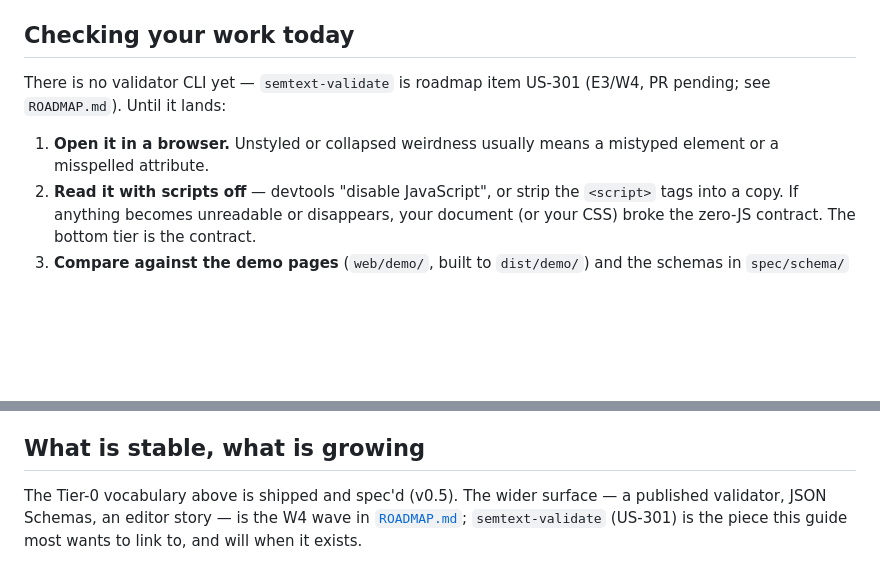
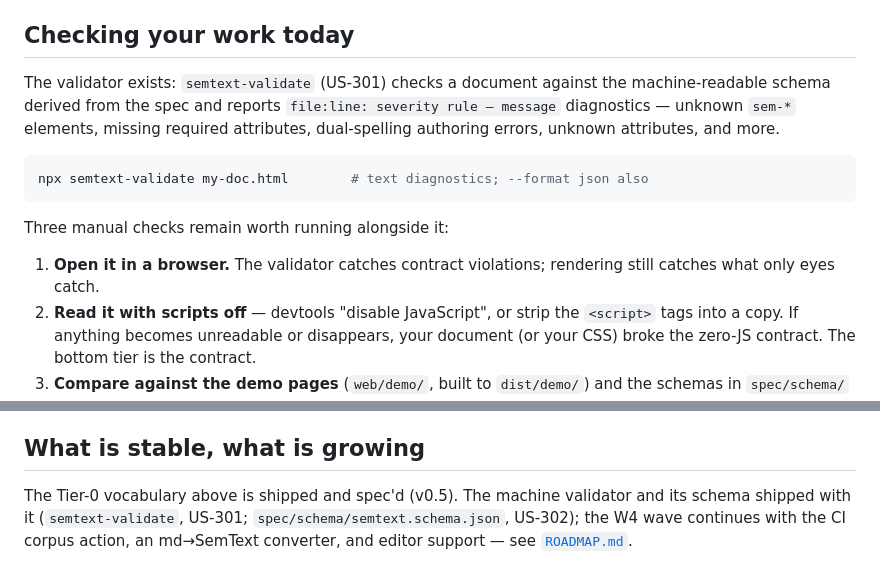
Before and after one commit to noizu-labs-ml/npl-enhanced-content, a Markdown page: docs/authoring-guide.md, 2 parts joined by grey strips. GitHub-like rendering; blank space fills up the shorter version.

Commit message:
docs(authoring-guide): validator shipped — document semtext-validate as real
PR #39 landed semtext-validate (US-301) and the machine-readable schema
(US-302) on develop while the onboarding pair (#41) was in flight; the
guide's 'no validator yet' paragraph is now false on develop. Replace it
with the actual invocation (npx semtext-validate, file:line diagnostics)
and keep the manual render/scripts-off checks alongside it.

Co-Authored-By: Loom <loom@therobotlives.com>

````diff
--- a/docs/authoring-guide.md
+++ b/docs/authoring-guide.md
@@ -49,11 +49,20 @@ dogfooded SemText documents — steal from them freely.
 
 ## Checking your work today
 
-There is no validator CLI yet — `semtext-validate` is roadmap item
-US-301 (E3/W4, PR pending; see `ROADMAP.md`). Until it lands:
+The validator exists: `semtext-validate` (US-301) checks a document
+against the machine-readable schema derived from the spec and reports
+`file:line: severity rule — message` diagnostics — unknown `sem-*`
+elements, missing required attributes, dual-spelling authoring errors,
+unknown attributes, and more.
 
-1. **Open it in a browser.** Unstyled or collapsed weirdness usually
-   means a mistyped element or a misspelled attribute.
+```bash
+npx semtext-validate my-doc.html        # text diagnostics; --format json also
+```
+
+Three manual checks remain worth running alongside it:
+
+1. **Open it in a browser.** The validator catches contract violations;
+   rendering still catches what only eyes catch.
 2. **Read it with scripts off** — devtools "disable JavaScript", or
    strip the `<script>` tags into a copy. If anything becomes
    unreadable or disappears, your document (or your CSS) broke the
@@ -250,7 +259,8 @@ unstyled, for agents. Schema: [`sem-reader.md`](../spec/schema/sem-reader.md).
 
 ## What is stable, what is growing
 
-The Tier-0 vocabulary above is shipped and spec'd (v0.5). The wider
-surface — a published validator, JSON Schemas, an editor story — is the
-W4 wave in [`ROADMAP.md`](../ROADMAP.md); `semtext-validate` (US-301) is
-the piece this guide most wants to link to, and will when it exists.
+The Tier-0 vocabulary above is shipped and spec'd (v0.5). The machine
+validator and its schema shipped with it (`semtext-validate`, US-301;
+`spec/schema/semtext.schema.json`, US-302); the W4 wave continues with
+the CI corpus action, an md→SemText converter, and editor support — see
+[`ROADMAP.md`](../ROADMAP.md).
````
